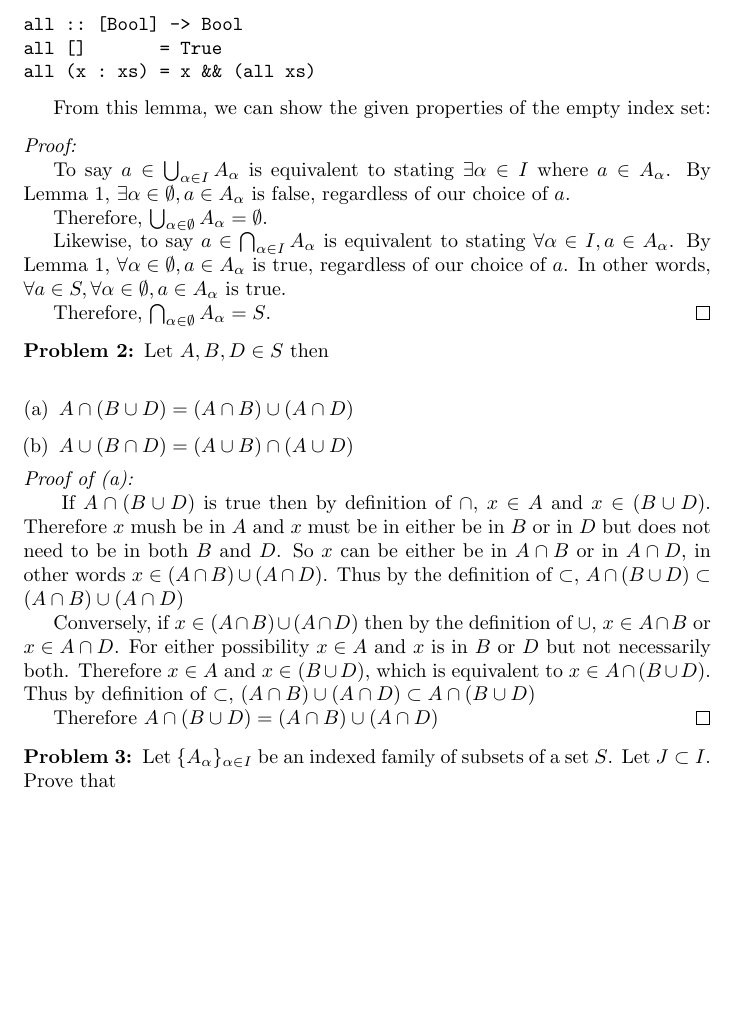
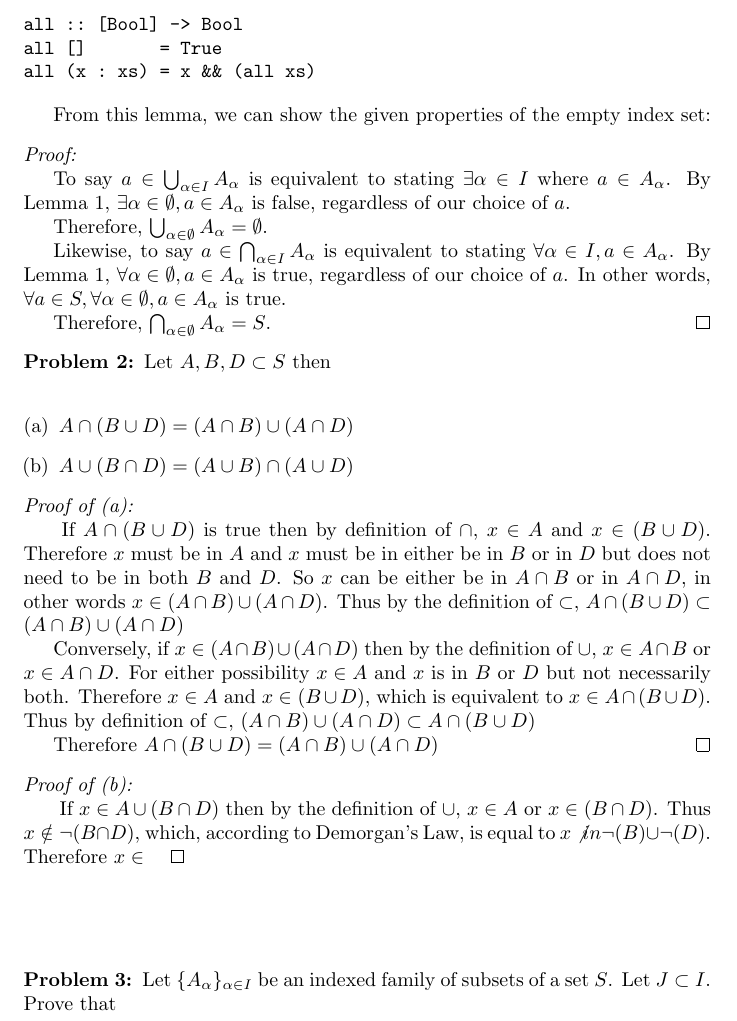
Before and after one commit to LinuxMercedes/topology, a LaTeX document (topology.tex, which reads ch1.tex): part of page 4 of 6 before the commit and part of page 4 of 7 after it, cut so that both start at the same text, the shorter picture padded with empty space. Compiled offline with pdfLaTeX.

```diff
--- a/ch1.tex
+++ b/ch1.tex
@@ -60,7 +60,7 @@
 \end{proof}
 
 \begin{problem}[2]
-	Let $A, B, D \in S$ then \\
+	Let $A, B, D \subset S$ then \\
 	\begin{enumerate}[(a)]
 		\item $A \cap (B \cup D) = (A \cap B) \cup (A \cap D)$
 		\item $A \cup (B \cap D) = (A \cup B) \cap (A \cup D)$
@@ -68,7 +68,7 @@
 \end{problem}
 
 \begin{proof}[Proof of (a)]
-	If $A \cap (B \cup D)$ is true then by definition of $\cap$, $x \in A$ and $x \in (B \cup D)$. Therefore $x$ mush be in $A$ and $x$ must be in either
+	If $A \cap (B \cup D)$ is true then by definition of $\cap$, $x \in A$ and $x \in (B \cup D)$. Therefore $x$ must be in $A$ and $x$ must be in either
 	be in $B$ or in $D$ but does not need to be in both $B$ and $D$. So $x$ can be either be in $A \cap B$ or in $A \cap D$, in other words $ x \in (A \cap B) \cup (A \cap D)$.
 	Thus by the definition of $\subset$, $A \cap (B \cup D) \subset (A \cap B) \cup (A \cap D)$
 
@@ -79,6 +79,10 @@
 	Therefore $A \cap (B \cup D) = (A \cap B) \cup (A \cap D)$
 \end{proof}
 
+\begin{proof}[Proof of (b)]
+	If $x \in A \cup (B \cap D)$ then by the definition of $\cup$, $x \in A$ or $x \in (B \cap D)$. Thus $x \notin \neg(B \cap D)$, which, according to Demorgan's Law,
+	is equal to $ x \not in \neg(B) \cup \neg(D)$. Therefore $x \in
+\end{proof}
 \begin{problem}[3]
 	Let $\{A_\alpha\}_{\alpha \in I}$ be an indexed family of subsets of a set $S$. Let $J \subset I$. Prove that
 	\begin{enumerate}[(a)]
```
